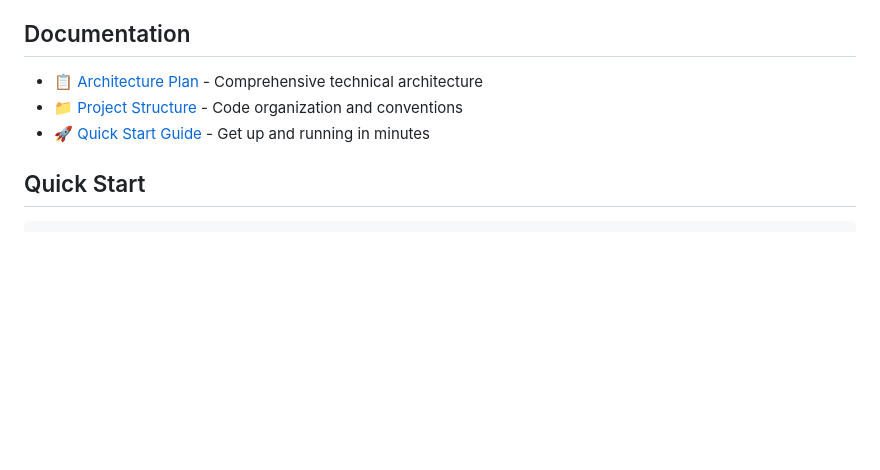
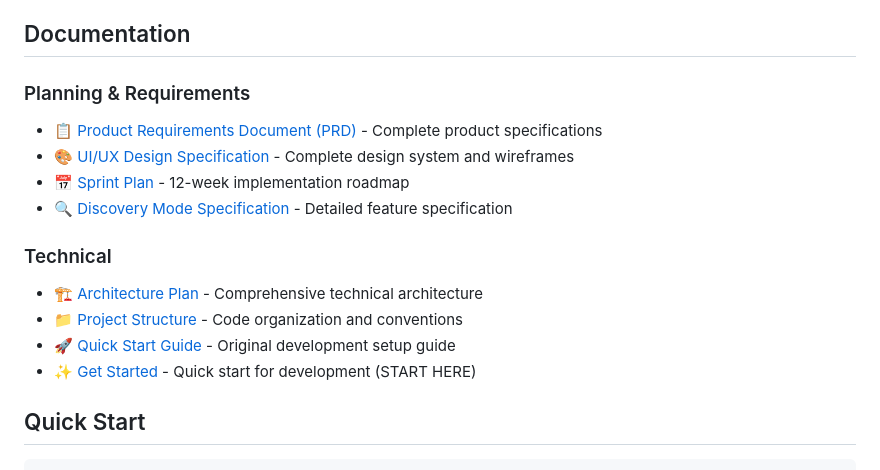
Before and after one commit to spokora9/Promo, a Markdown page: README.md, the part around the change. GitHub-like rendering; blank space fills up the shorter version.

```diff
--- a/README.md
+++ b/README.md
@@ -75,9 +75,17 @@ LoCo (Location Commerce) enables shops and businesses to create targeted promoti
 
 ## Documentation
 
-- [📋 Architecture Plan](./ARCHITECTURE_PLAN.md) - Comprehensive technical architecture
+### Planning & Requirements
+- [📋 Product Requirements Document (PRD)](./PRD.md) - Complete product specifications
+- [🎨 UI/UX Design Specification](./UI_UX_DESIGN.md) - Complete design system and wireframes
+- [📅 Sprint Plan](./SPRINT_PLAN.md) - 12-week implementation roadmap
+- [🔍 Discovery Mode Specification](./DISCOVERY_MODE_SPEC.md) - Detailed feature specification
+
+### Technical
+- [🏗️ Architecture Plan](./ARCHITECTURE_PLAN.md) - Comprehensive technical architecture
 - [📁 Project Structure](./PROJECT_STRUCTURE.md) - Code organization and conventions
-- [🚀 Quick Start Guide](./QUICK_START.md) - Get up and running in minutes
+- [🚀 Quick Start Guide](./QUICK_START.md) - Original development setup guide
+- [✨ Get Started](./GET_STARTED.md) - Quick start for development (START HERE)
 
 ## Quick Start
 
```
Also changed, not shown: GET_STARTED.md (added, +573 -0 lines).
